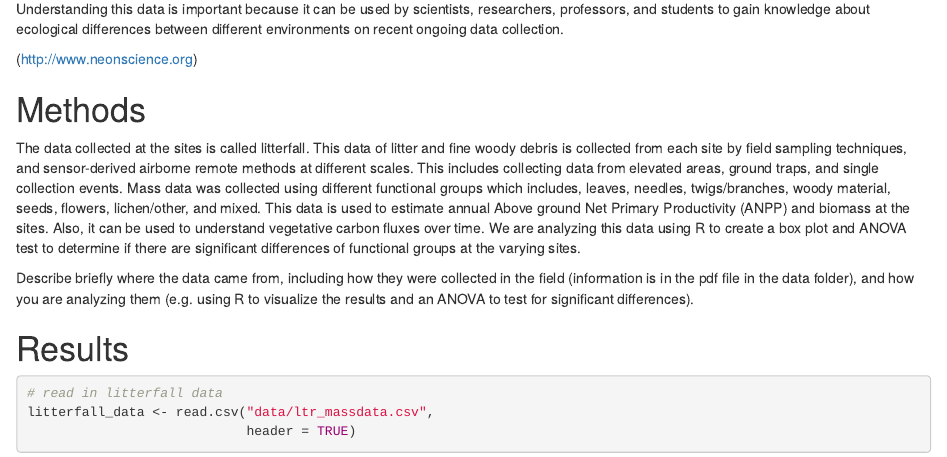
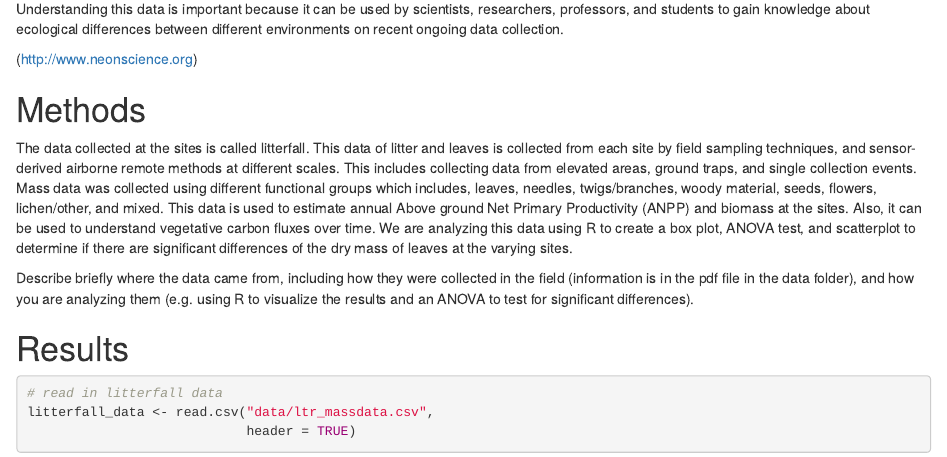
Before and after one commit to 2018-usfca-biol-319-spring/courttini-HW4-rmarkdown-travis, an R Markdown document (Analysis.Rmd): the page in a window 1100 px wide, from 500 px down. Rendered offline with R 4.5, knitr and Pandoc, with nearby package versions; drawn as R Markdown's standard HTML page in place of the format the file asks for.

Commit message:
Editing methods section

```diff
--- a/Analysis.Rmd
+++ b/Analysis.Rmd
@@ -25,7 +25,7 @@ Understanding this data is important because it can be used by scientists, resea
 
 # Methods
 
-The data collected at the sites is called litterfall. This data of litter and fine woody debris is collected from each site by field sampling techniques, and sensor-derived airborne remote methods at different scales. This includes collecting data from elevated areas, ground traps, and single collection events. Mass data was collected using different functional groups which includes, leaves, needles, twigs/branches, woody material, seeds, flowers, lichen/other, and mixed. This data is used to estimate annual Above ground Net Primary Productivity (ANPP) and biomass at the sites. Also, it can be used to understand vegetative carbon fluxes over time. We are analyzing this data using R to create a box plot and ANOVA test to determine if there are significant differences of functional groups at the varying sites.
+The data collected at the sites is called litterfall. This data of litter and leaves is collected from each site by field sampling techniques, and sensor-derived airborne remote methods at different scales. This includes collecting data from elevated areas, ground traps, and single collection events. Mass data was collected using different functional groups which includes, leaves, needles, twigs/branches, woody material, seeds, flowers, lichen/other, and mixed. This data is used to estimate annual Above ground Net Primary Productivity (ANPP) and biomass at the sites. Also, it can be used to understand vegetative carbon fluxes over time. We are analyzing this data using R to create a box plot, ANOVA test, and scatterplot to determine if there are significant differences of the dry mass of leaves at the varying sites.
 
 
 Describe briefly where the data came from, including how they were collected in the field (information is in the pdf file in the data folder), and how you are analyzing them (e.g. using R to visualize the results and an ANOVA to test for significant differences).
```
